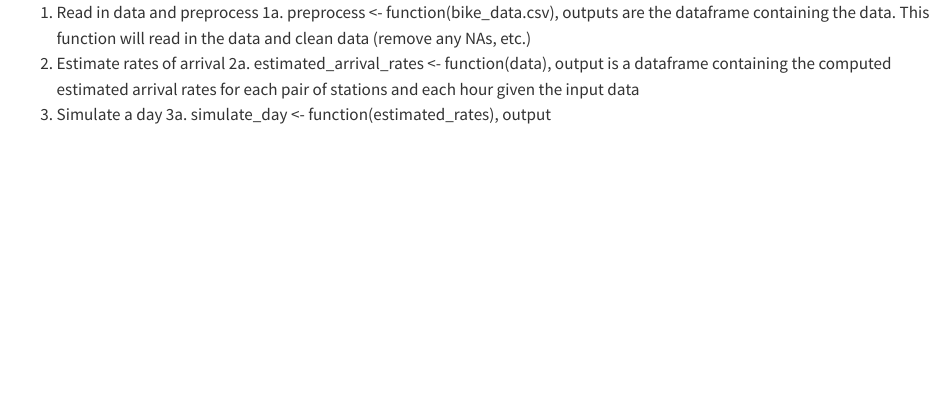
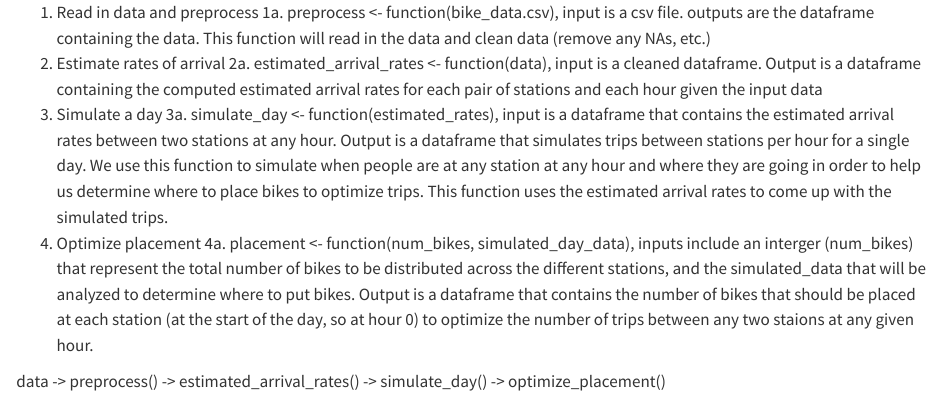
Before and after one commit to egould29/php1560-lab12, a Quarto document (planning.qmd): the page in a window 1100 px wide, from its top. Rendered offline with R 4.5, knitr and Pandoc in place of Quarto, with nearby package versions.

Commit message:
finished planning doc

```diff
--- a/planning.qmd
+++ b/planning.qmd
@@ -1,10 +1,27 @@
 1. Read in data and preprocess
-  1a. preprocess <- function(bike_data.csv), outputs are the dataframe
-      containing the data. This function will read in the data and clean data
-      (remove any NAs, etc.)
+  1a. preprocess <- function(bike_data.csv), input is a csv file.
+      outputs are the dataframe containing the data. This function
+      will read in the data and clean data (remove any NAs, etc.)
 2. Estimate rates of arrival
-  2a. estimated_arrival_rates <- function(data), output is a dataframe
-      containing the computed estimated arrival rates for each pair of stations
-      and each hour given the input data
+  2a. estimated_arrival_rates <- function(data), input is a cleaned dataframe.
+      Output is a dataframe containing the computed estimated arrival rates for
+      each pair of stations and each hour given the input data
 3. Simulate a day
-  3a. simulate_day <- function(estimated_rates), output
+  3a. simulate_day <- function(estimated_rates), input is a dataframe that
+      contains the estimated arrival rates between two stations at any hour.
+      Output is a dataframe that simulates trips between stations per hour for
+      a single day. We use this function to simulate when people are at any
+      station at any hour and where they are going in order to help us
+      determine where to place bikes to optimize trips. This function uses
+      the estimated arrival rates to come up with the simulated trips.
+4. Optimize placement
+  4a. placement <- function(num_bikes, simulated_day_data), inputs include an
+      interger (num_bikes) that represent the total number of bikes to be
+      distributed across the different stations, and the simulated_data that
+      will be analyzed to determine where to put bikes. Output is a
+      dataframe that contains the number of bikes that should be placed at each
+      station (at the start of the day, so at hour 0) to optimize the number
+      of trips between any two staions at any given hour.
+
+data -> preprocess() -> estimated_arrival_rates() -> simulate_day() ->
+optimize_placement()
```
Also changed, not shown: estimation.R (+4 -1 lines).
